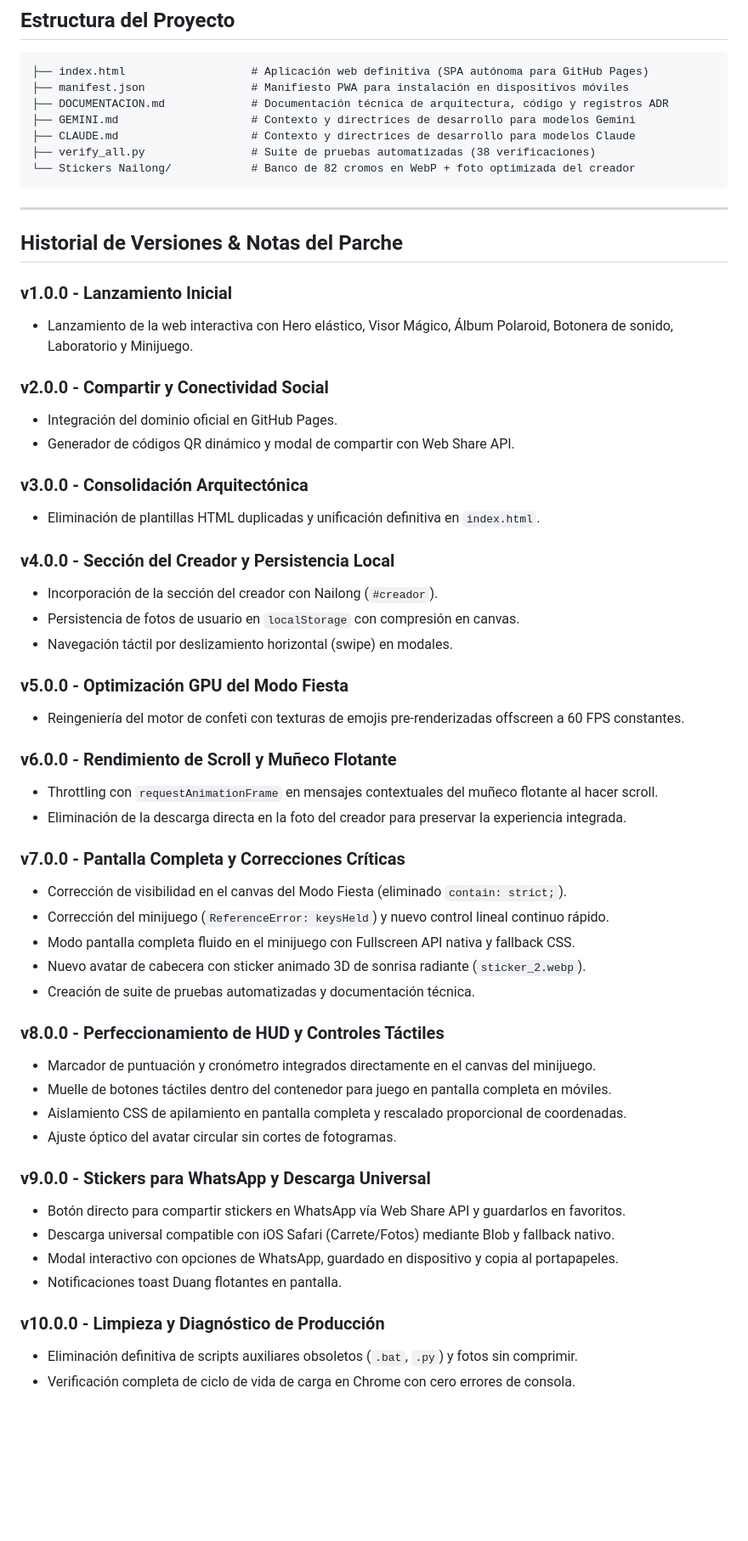
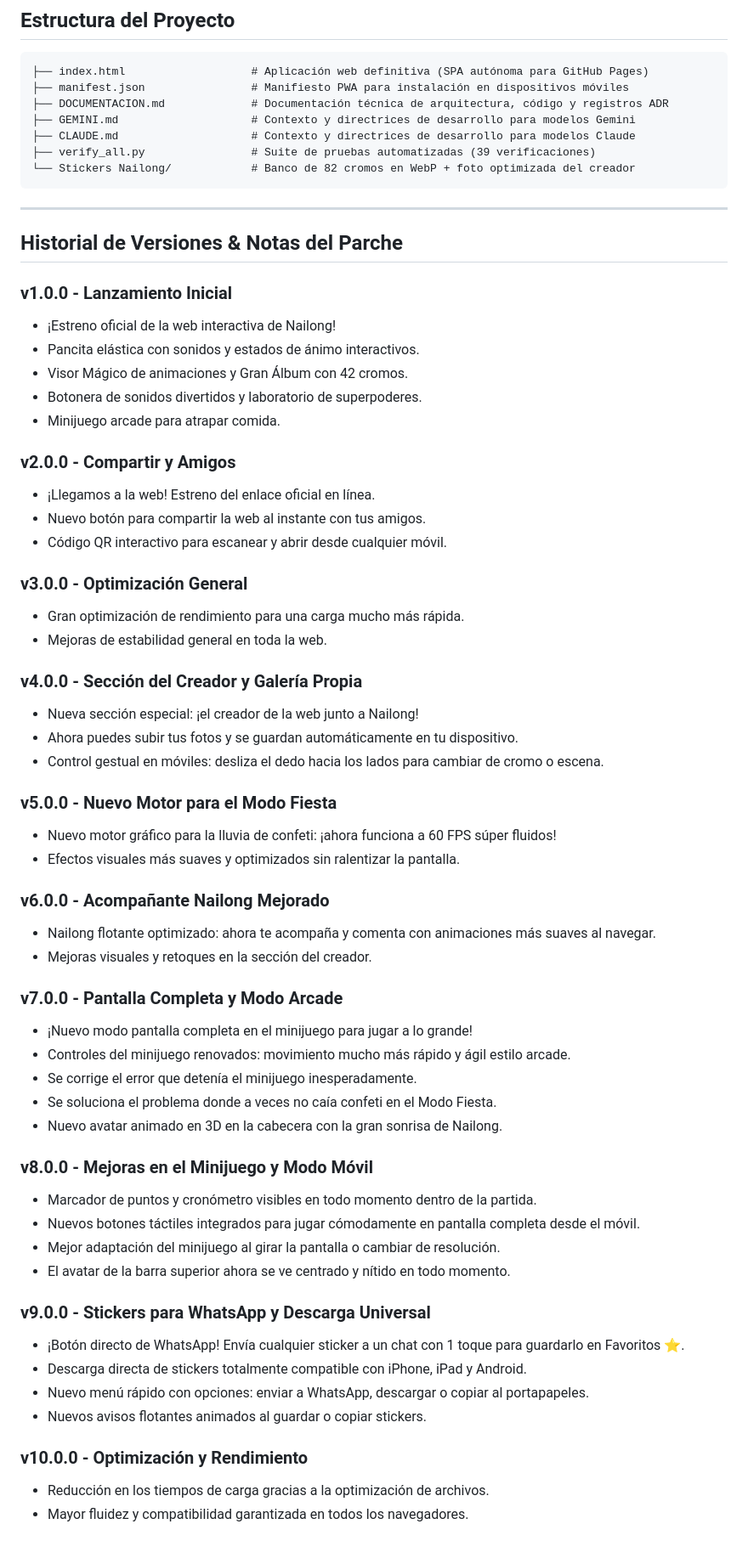
Before and after one commit to AlvaroLofra/Nailong, a Markdown page: README.md, the part around one of its changes. Shown at 85% size. Rendered like a GitHub page; blank space fills up the shorter version.

Commit message:
docs: orientar notas del parche del README al publico general estilo patch notes

````diff
--- a/README.md
+++ b/README.md
@@ -26,7 +26,7 @@ Sitio web interactivo y animado dedicado a **Nailong (奶龙)**, el dragón de l
 ├── DOCUMENTACION.md             # Documentación técnica de arquitectura, código y registros ADR
 ├── GEMINI.md                    # Contexto y directrices de desarrollo para modelos Gemini
 ├── CLAUDE.md                    # Contexto y directrices de desarrollo para modelos Claude
-├── verify_all.py                # Suite de pruebas automatizadas (38 verificaciones)
+├── verify_all.py                # Suite de pruebas automatizadas (39 verificaciones)
 └── Stickers Nailong/            # Banco de 82 cromos en WebP + foto optimizada del creador
 ```
 
@@ -35,47 +35,54 @@ Sitio web interactivo y animado dedicado a **Nailong (奶龙)**, el dragón de l
 ## Historial de Versiones & Notas del Parche
 
 ### v1.0.0 - Lanzamiento Inicial
-- Lanzamiento de la web interactiva con Hero elástico, Visor Mágico, Álbum Polaroid, Botonera de sonido, Laboratorio y Minijuego.
+- ¡Estreno oficial de la web interactiva de Nailong!
+- Pancita elástica con sonidos y estados de ánimo interactivos.
+- Visor Mágico de animaciones y Gran Álbum con 42 cromos.
+- Botonera de sonidos divertidos y laboratorio de superpoderes.
+- Minijuego arcade para atrapar comida.
 
-### v2.0.0 - Compartir y Conectividad Social
-- Integración del dominio oficial en GitHub Pages.
-- Generador de códigos QR dinámico y modal de compartir con Web Share API.
+### v2.0.0 - Compartir y Amigos
+- ¡Llegamos a la web! Estreno del enlace oficial en línea.
+- Nuevo botón para compartir la web al instante con tus amigos.
+- Código QR interactivo para escanear y abrir desde cualquier móvil.
 
-### v3.0.0 - Consolidación Arquitectónica
-- Eliminación de plantillas HTML duplicadas y unificación definitiva en `index.html`.
+### v3.0.0 - Optimización General
+- Gran optimización de rendimiento para una carga mucho más rápida.
+- Mejoras de estabilidad general en toda la web.
 
-### v4.0.0 - Sección del Creador y Persistencia Local
-- Incorporación de la sección del creador con Nailong (`#creador`).
-- Persistencia de fotos de usuario en `localStorage` con compresión en canvas.
-- Navegación táctil por deslizamiento horizontal (swipe) en modales.
+### v4.0.0 - Sección del Creador y Galería Propia
+- Nueva sección especial: ¡el creador de la web junto a Nailong!
+- Ahora puedes subir tus fotos y se guardan automáticamente en tu dispositivo.
+- Control gestual en móviles: desliza el dedo hacia los lados para cambiar de cromo o escena.
 
-### v5.0.0 - Optimización GPU del Modo Fiesta
-- Reingeniería del motor de confeti con texturas de emojis pre-renderizadas offscreen a 60 FPS constantes.
+### v5.0.0 - Nuevo Motor para el Modo Fiesta
+- Nuevo motor gráfico para la lluvia de confeti: ¡ahora funciona a 60 FPS súper fluidos!
+- Efectos visuales más suaves y optimizados sin ralentizar la pantalla.
 
-### v6.0.0 - Rendimiento de Scroll y Muñeco Flotante
-- Throttling con `requestAnimationFrame` en mensajes contextuales del muñeco flotante al hacer scroll.
-- Eliminación de la descarga directa en la foto del creador para preservar la experiencia integrada.
+### v6.0.0 - Acompañante Nailong Mejorado
+- Nailong flotante optimizado: ahora te acompaña y comenta con animaciones más suaves al navegar.
+- Mejoras visuales y retoques en la sección del creador.
 
-### v7.0.0 - Pantalla Completa y Correcciones Críticas
-- Corrección de visibilidad en el canvas del Modo Fiesta (eliminado `contain: strict;`).
-- Corrección del minijuego (`ReferenceError: keysHeld`) y nuevo control lineal continuo rápido.
-- Modo pantalla completa fluido en el minijuego con Fullscreen API nativa y fallback CSS.
-- Nuevo avatar de cabecera con sticker animado 3D de sonrisa radiante (`sticker_2.webp`).
-- Creación de suite de pruebas automatizadas y documentación técnica.
+### v7.0.0 - Pantalla Completa y Modo Arcade
+- ¡Nuevo modo pantalla completa en el minijuego para jugar a lo grande!
+- Controles del minijuego renovados: movimiento mucho más rápido y ágil estilo arcade.
+- Se corrige el error que detenía el minijuego inesperadamente.
+- Se soluciona el problema donde a veces no caía confeti en el Modo Fiesta.
+- Nuevo avatar animado en 3D en la cabecera con la gran sonrisa de Nailong.
 
-### v8.0.0 - Perfeccionamiento de HUD y Controles Táctiles
-- Marcador de puntuación y cronómetro integrados directamente en el canvas del minijuego.
-- Muelle de botones táctiles dentro del contenedor para juego en pantalla completa en móviles.
-- Aislamiento CSS de apilamiento en pantalla completa y rescalado proporcional de coordenadas.
-- Ajuste óptico del avatar circular sin cortes de fotogramas.
+### v8.0.0 - Mejoras en el Minijuego y Modo Móvil
+- Marcador de puntos y cronómetro visibles en todo momento dentro de la partida.
+- Nuevos botones táctiles integrados para jugar cómodamente en pantalla completa desde el móvil.
+- Mejor adaptación del minijuego al girar la pantalla o cambiar de resolución.
+- El avatar de la barra superior ahora se ve centrado y nítido en todo momento.
 
 ### v9.0.0 - Stickers para WhatsApp y Descarga Universal
-- Botón directo para compartir stickers en WhatsApp vía Web Share API y guardarlos en favoritos.
-- Descarga universal compatible con iOS Safari (Carrete/Fotos) mediante Blob y fallback nativo.
-- Modal interactivo con opciones de WhatsApp, guardado en dispositivo y copia al portapapeles.
-- Notificaciones toast Duang flotantes en pantalla.
+- ¡Botón directo de WhatsApp! Envía cualquier sticker a un chat con 1 toque para guardarlo en Favoritos ⭐.
+- Descarga directa de stickers totalmente compatible con iPhone, iPad y Android.
+- Nuevo menú rápido con opciones: enviar a WhatsApp, descargar o copiar al portapapeles.
+- Nuevos avisos flotantes animados al guardar o copiar stickers.
 
-### v10.0.0 - Limpieza y Diagnóstico de Producción
-- Eliminación definitiva de scripts auxiliares obsoletos (`.bat`, `.py`) y fotos sin comprimir.
-- Verificación completa de ciclo de vida de carga en Chrome con cero errores de consola.
+### v10.0.0 - Optimización y Rendimiento
+- Reducción en los tiempos de carga gracias a la optimización de archivos.
+- Mayor fluidez y compatibilidad garantizada en todos los navegadores.
 
````
Also changed, not shown: other parts of README.md (+22 -23 lines).
